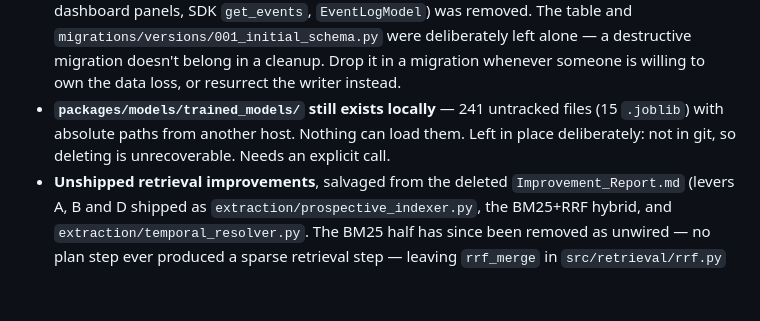
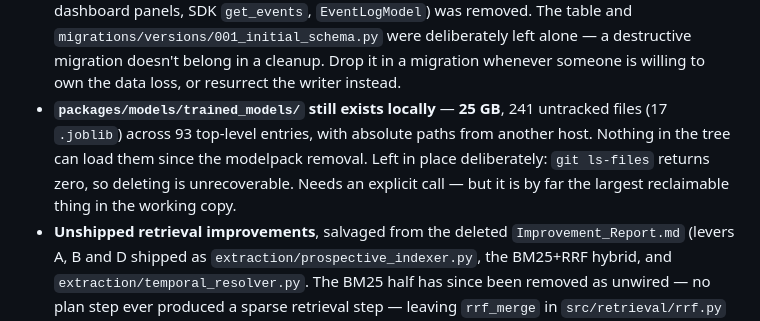
Before and after one commit to avinash-mall/CognitiveMemoryLayer, a Markdown page: docs/STATE.md, the part around one of its changes. GitHub-like rendering; blank space fills up the shorter version.

```diff
--- a/docs/STATE.md
+++ b/docs/STATE.md
@@ -115,9 +131,11 @@ resident vLLM servers).
   The table and `migrations/versions/001_initial_schema.py` were deliberately left alone
   — a destructive migration doesn't belong in a cleanup. Drop it in a migration whenever
   someone is willing to own the data loss, or resurrect the writer instead.
-- **`packages/models/trained_models/` still exists locally** — 241 untracked files
-  (15 `.joblib`) with absolute paths from another host. Nothing can load them. Left in
-  place deliberately: not in git, so deleting is unrecoverable. Needs an explicit call.
+- **`packages/models/trained_models/` still exists locally** — **25 GB**, 241 untracked
+  files (17 `.joblib`) across 93 top-level entries, with absolute paths from another host.
+  Nothing in the tree can load them since the modelpack removal. Left in place
+  deliberately: `git ls-files` returns zero, so deleting is unrecoverable. Needs an
+  explicit call — but it is by far the largest reclaimable thing in the working copy.
 - **Unshipped retrieval improvements**, salvaged from the deleted `Improvement_Report.md`
   (levers A, B and D shipped as `extraction/prospective_indexer.py`, the BM25+RRF hybrid,
   and `extraction/temporal_resolver.py`. The BM25 half has since been removed as unwired —
```
Also changed, not shown: other parts of docs/STATE.md (+42 -11 lines).
